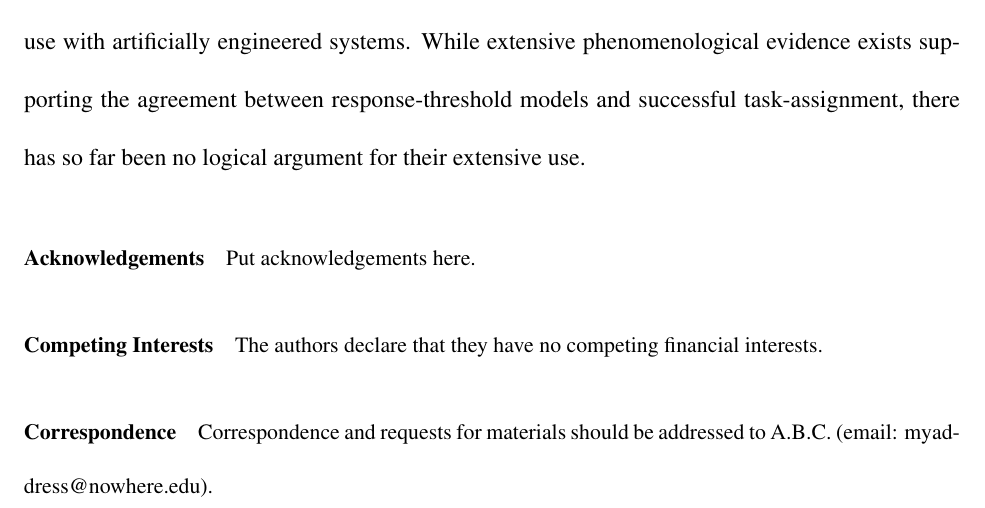
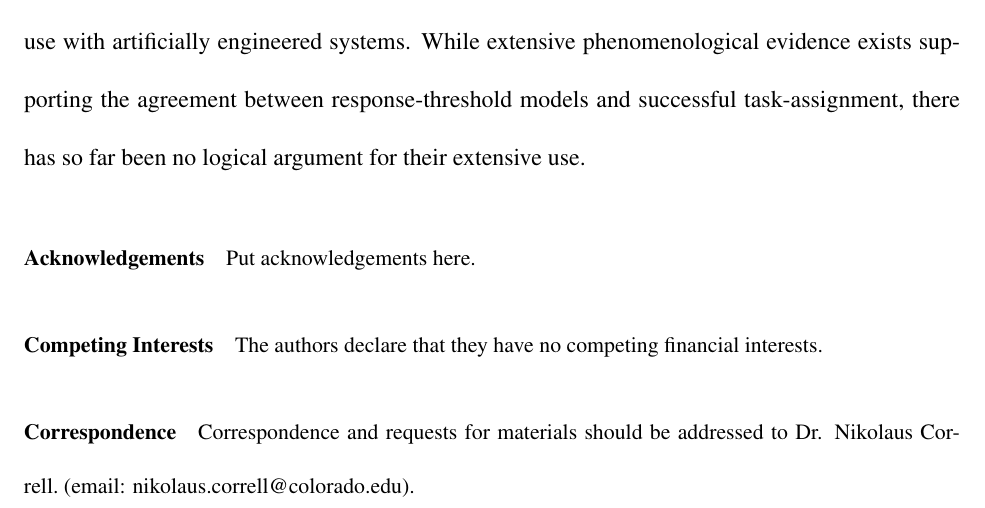
Before and after one commit to akanakia/SigmoidTaskAllocation, a LaTeX paper (Nature/main-nature.tex): part of page 2 of 2, cut so that both start at the same text. Compiled offline with pdfLaTeX.

Commit message:
push from lab.

```diff
--- a/Nature/main-nature.tex
+++ b/Nature/main-nature.tex
@@ -47,7 +47,7 @@ Ethologists have studied the problem of distribution of labor in social insects
  \item[Competing Interests] The authors declare that they have no
 competing financial interests.
  \item[Correspondence] Correspondence and requests for materials
-should be addressed to A.B.C.~(email: myaddress@nowhere.edu).
+should be addressed to Dr. Nikolaus Correll.~(email: nikolaus.correll@colorado.edu).
 \end{addendum}
 
 %%
```
Also changed, not shown: Nature/main-nature.tex (4 more changed lines).
